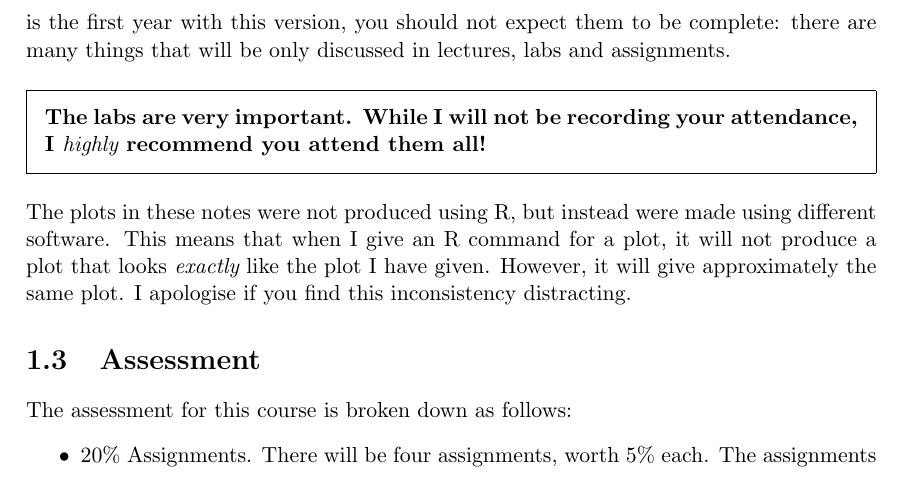
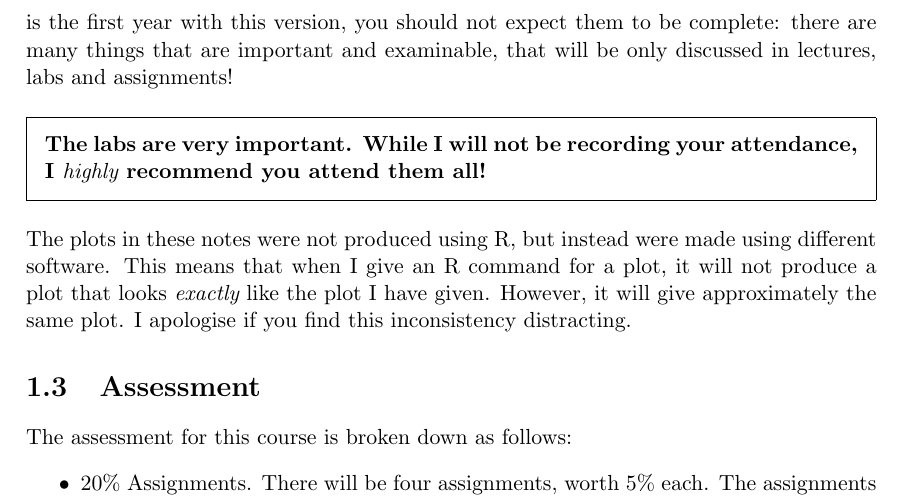
Before and after one commit to eggplantbren/STATS331, a LaTeX thesis (main.tex, which reads prologue.tex): part of page 6 of 44, cut so that both start at the same text. Compiled offline with pdfLaTeX.

Commit message:
Modified sentence

```diff
--- a/prologue.tex
+++ b/prologue.tex
@@ -86,8 +86,8 @@ course, I found that our styles were fairly different, even though were teaching
 the same ideas. However, it was challenging for the students to reconcile
 my explanations with Wayne's. Therefore I thought it would be better to have
 my own version of the notes. Since 2013 is the first year with this version, you
-should not expect them to be complete: there are many things that will be only
-discussed in lectures, labs and assignments.
+should not expect them to be complete: there are many things that are important
+and examinable, that will be only discussed in lectures, labs and assignments!
 
 \begin{framed}
 {\bf The labs are very important. While I will not be recording your
```
